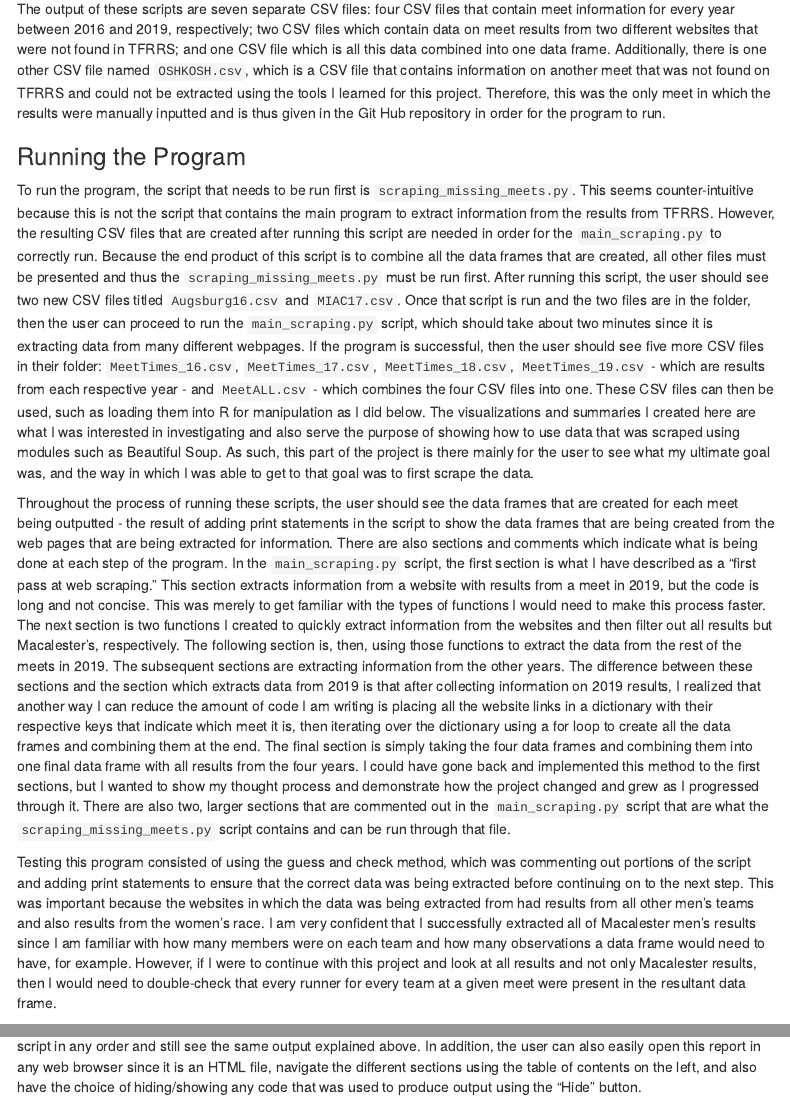
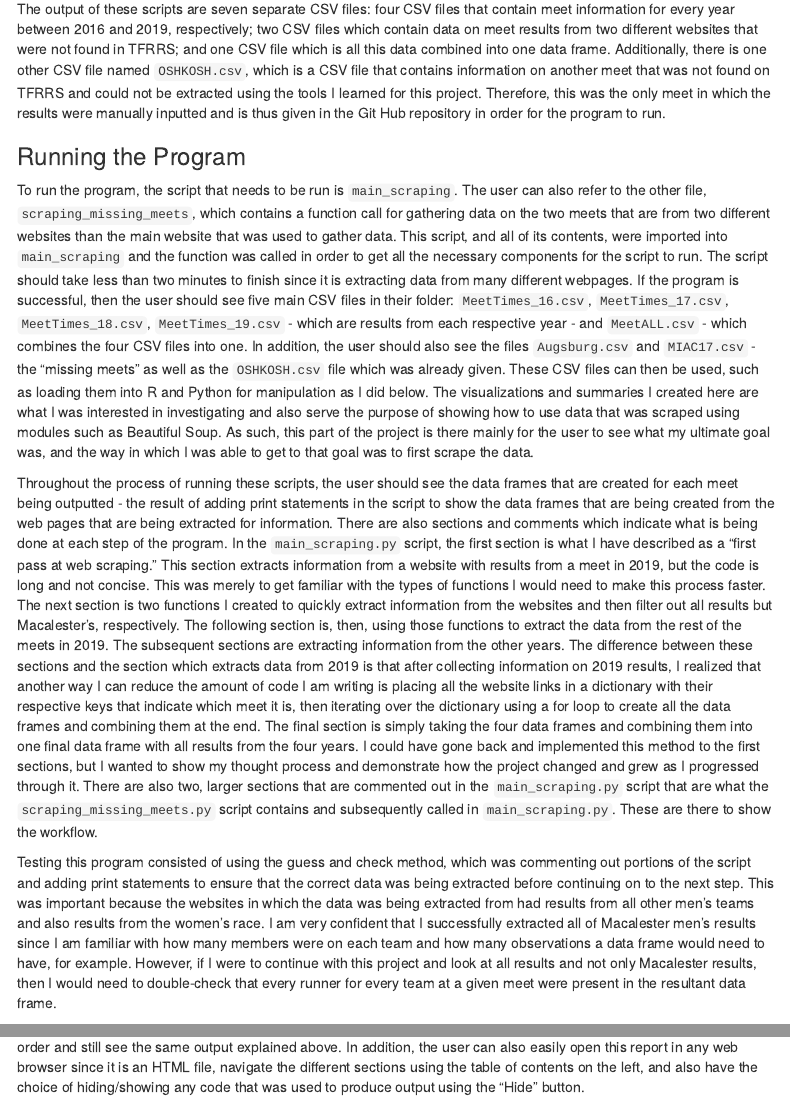
Before and after one commit to ereyesherrera/web_scraping_project, an R Markdown document (MACXC_dataViz.Rmd): the page in a window 1100 px wide, from 1340 px down, and a second part further down, joined at a grey line. Rendered offline with R 4.5, knitr and Pandoc, with nearby package versions; some code elsewhere in the file could not run offline; menus at the side of the page are left out.

Commit message:
Final functions and edits for report

```diff
--- a/MACXC_dataViz.Rmd
+++ b/MACXC_dataViz.Rmd
@@ -53,9 +53,9 @@ The output of these scripts are seven separate CSV files: four CSV files that co
 
 ### Running the Program
 
-To run the program, the script that needs to be run first is `scraping_missing_meets.py`. This seems counter-intuitive because this is not the script that contains the main program to extract information from the results from TFRRS. However, the resulting CSV files that are created after running this script are needed in order for the `main_scraping.py` to correctly run. Because the end product of this script is to combine all the data frames that are created, all other files must be presented and thus the `scraping_missing_meets.py` must be run first. After running this script, the user should see two new CSV files titled `Augsburg16.csv` and `MIAC17.csv`. Once that script is run and the two files are in the folder, then the user can proceed to run the `main_scraping.py` script, which should take about two minutes since it is extracting data from many different webpages. If the program is successful, then the user should see five more CSV files in their folder: `MeetTimes_16.csv`, `MeetTimes_17.csv`, `MeetTimes_18.csv`, `MeetTimes_19.csv` - which are results from each respective year -  and `MeetALL.csv` - which combines the four CSV files into one. These CSV files can then be used, such as loading them into R for manipulation as I did below. The visualizations and summaries I created here are what I was interested in investigating and also serve the purpose of showing how to use data that was scraped using modules such as Beautiful Soup. As such, this part of the project is there mainly for the user to see what my ultimate goal was, and the way in which I was able to get to that goal was to first scrape the data.
+To run the program, the script that needs to be run is `main_scraping`. The user can also refer to the other file, `scraping_missing_meets`, which contains a function call for gathering data on the two meets that are from two different websites than the main website that was used to gather data. This script, and all of its contents, were imported into `main_scraping` and the function was called in order to get all the necessary components for the script to run. The script should take less than two minutes to finish since it is extracting data from many different webpages. If the program is successful, then the user should see five main CSV files in their folder: `MeetTimes_16.csv`, `MeetTimes_17.csv`, `MeetTimes_18.csv`, `MeetTimes_19.csv` - which are results from each respective year -  and `MeetALL.csv` - which combines the four CSV files into one. In addition, the user should also see the files `Augsburg.csv` and `MIAC17.csv` - the "missing meets" as well as the `OSHKOSH.csv` file which was already given. These CSV files can then be used, such as loading them into R and Python for manipulation as I did below. The visualizations and summaries I created here are what I was interested in investigating and also serve the purpose of showing how to use data that was scraped using modules such as Beautiful Soup. As such, this part of the project is there mainly for the user to see what my ultimate goal was, and the way in which I was able to get to that goal was to first scrape the data.
 
-Throughout the process of running these scripts, the user should see the data frames that are created for each meet being outputted - the result of adding print statements in the script to show the data frames that are being created from the web pages that are being extracted for information. There are also sections and comments which indicate what is being done at each step of the program. In the `main_scraping.py` script, the first section is what I have described as a “first pass at web scraping.” This section extracts information from a website with results from a meet in 2019, but the code is long and not concise. This was merely to get familiar with the types of functions I would need to make this process faster. The next section is two functions I created to quickly extract information from the websites and then filter out all results but Macalester’s, respectively. The following section is, then, using those functions to extract the data from the rest of the meets in 2019. The subsequent sections are extracting information from the other years. The difference between these sections and the section which extracts data from 2019 is that after collecting information on 2019 results, I realized that another way I can reduce the amount of code I am writing is placing all the website links in a dictionary with their respective keys that indicate which meet it is, then iterating over the dictionary using a for loop to create all the data frames and combining them at the end. The final section is simply taking the four data frames and combining them into one final data frame with all results from the four years. I could have gone back and implemented this method to the first sections, but I wanted to show my thought process and demonstrate how the project changed and grew as I progressed through it. There are also two, larger sections that are commented out in the `main_scraping.py` script that are what the `scraping_missing_meets.py` script contains and can be run through that file.
+Throughout the process of running these scripts, the user should see the data frames that are created for each meet being outputted - the result of adding print statements in the script to show the data frames that are being created from the web pages that are being extracted for information. There are also sections and comments which indicate what is being done at each step of the program. In the `main_scraping.py` script, the first section is what I have described as a “first pass at web scraping.” This section extracts information from a website with results from a meet in 2019, but the code is long and not concise. This was merely to get familiar with the types of functions I would need to make this process faster. The next section is two functions I created to quickly extract information from the websites and then filter out all results but Macalester’s, respectively. The following section is, then, using those functions to extract the data from the rest of the meets in 2019. The subsequent sections are extracting information from the other years. The difference between these sections and the section which extracts data from 2019 is that after collecting information on 2019 results, I realized that another way I can reduce the amount of code I am writing is placing all the website links in a dictionary with their respective keys that indicate which meet it is, then iterating over the dictionary using a for loop to create all the data frames and combining them at the end. The final section is simply taking the four data frames and combining them into one final data frame with all results from the four years. I could have gone back and implemented this method to the first sections, but I wanted to show my thought process and demonstrate how the project changed and grew as I progressed through it. There are also two, larger sections that are commented out in the `main_scraping.py` script that are what the `scraping_missing_meets.py` script contains and subsequently called in `main_scraping.py`. These are there to show the workflow.
 
 Testing this program consisted of using the guess and check method, which was commenting out portions of the script and adding print statements to ensure that the correct data was being extracted before continuing on to the next step. This was important because the websites in which the data was being extracted from had results from all other men’s teams and also results from the women’s race. I am very confident that I successfully extracted all of Macalester men’s results since I am familiar with how many members were on each team and how many observations a data frame would need to have, for example. However, if I were to continue with this project and look at all results and not only Macalester results, then I would need to double-check that every runner for every team at a given meet were present in the resultant data frame.
 
--- a/main_scraping.py
+++ b/main_scraping.py
@@ -133,6 +134,10 @@ def filterMac(df):
     TeamPlace = list(range(1, shape[0] + 1))
     df.insert(1, "TEAMPLACE", TeamPlace)
     return df
+
+# This is a function call imported from a separate script to collect data on meets that are note in the main
+# TFRRS website that was used to get info from for this data. More explanation is given below where it applies.
+missing_meets()
 
 # =======================================================
 # Data on 2019 Meets (including the one above)
--- a/scraping_missing_meets.py
+++ b/scraping_missing_meets.py
@@ -2,7 +2,8 @@ import pandas as pd
 from requests_html import HTMLSession
 from bs4 import BeautifulSoup
 
-#####################################
-#####Getting Missing Meet in 2017####
-#####################################
+def missing_meets():
+    """This function is used to extract information on the two meets that were missing from the
+    TFRRS website, explained above and below. This function call is placed in the main_script.py file
+    to be run with the other function calls to get data on all meets."""
 
@@ -18,0 +14 @@ resp2.html.render()
+    resp2 = session.get("http://www.fastfinishtiming.com/2017RoadandCC/17Results/MIACMen.html")
@@ -87,47 +74,49 @@ resp3.html.render()
+    resp3 = session.get("http://wayzatatiming.com/crosscountry/2016/AugsburgAlumni/")
+    resp3.html.render()
 
 
-soup3 = BeautifulSoup(resp3.html.html, "lxml")
+    soup3 = BeautifulSoup(resp3.html.html, "lxml")
 
-table_rows3 = []
+    table_rows3 = []
 
-rows3 = soup3.findAll('tr')
-for row in rows3:
-    row_td3 = row.find_all('td')
-    str_cells3 = str(row_td3)
-    clean3 = BeautifulSoup(str_cells3, "lxml")
-    cleanText3 = clean3.get_text(strip=True)
-    table_rows3.append(cleanText3)
+    rows3 = soup3.findAll('tr')
+    for row in rows3:
+        row_td3 = row.find_all('td')
+        str_cells3 = str(row_td3)
+        clean3 = BeautifulSoup(str_cells3, "lxml")
+        cleanText3 = clean3.get_text(strip=True)
+        table_rows3.append(cleanText3)
 
-individual_times3 = table_rows3[8:88]
+    individual_times3 = table_rows3[8:88]
 
-Augsburg16 = pd.DataFrame(individual_times3)
+    Augsburg16 = pd.DataFrame(individual_times3)
 
-Augsburg16 = Augsburg16[0].str.split(',', expand=True)
-Augsburg16.columns = ["PL", "NAME", "YEAR", "TEAM", "SCORE", "TIME", "GAP", "Avg. Mile", "Avg. K"]
-Augsburg16["PL"] = Augsburg16["PL"].str.strip("[")
-Augsburg16["Avg. K"] = Augsburg16["Avg. K"].str.strip("]")
+    Augsburg16 = Augsburg16[0].str.split(',', expand=True)
+    Augsburg16.columns = ["PL", "NAME", "YEAR", "TEAM", "SCORE", "TIME", "GAP", "Avg. Mile", "Avg. K"]
+    Augsburg16["PL"] = Augsburg16["PL"].str.strip("[")
+    Augsburg16["Avg. K"] = Augsburg16["Avg. K"].str.strip("]")
 
-# Adding column to designate meet name
-rows = Augsburg16.shape
-meet = ["Augsburg Open"]*rows[0]
-Augsburg16["MEET"] = meet
+    # Adding column to designate meet name
+    rows = Augsburg16.shape
+    meet = ["Augsburg Open"]*rows[0]
+    Augsburg16["MEET"] = meet
 
-# Adding column to designate year of race
-Augsburg16["DATE"] = 2016
+    # Adding column to designate year of race
+    Augsburg16["DATE"] = 2016
 
-# Filtering out Macalester runners
-Augsburg16 = Augsburg16[Augsburg16.TEAM == "Macalester College"]
+    # Filtering out Macalester runners
+    Augsburg16 = Augsburg16[Augsburg16.TEAM == "Macalester College"]
 
-# Adding column to designate Team Place for each runner
-shape = Augsburg16.shape
-TeamPlace = list(range(1, shape[0] + 1))
-Augsburg16.insert(1, "TEAMPLACE", TeamPlace)
+    # Adding column to designate Team Place for each runner
+    shape = Augsburg16.shape
+    TeamPlace = list(range(1, shape[0] + 1))
+    Augsburg16.insert(1, "TEAMPLACE", TeamPlace)
 
-splitName = Augsburg16["NAME"].str.split(" ", n = 1, expand = True)
-Augsburg16["FIRSTNAME"] = splitName[0]
-Augsburg16["LASTNAME"] = splitName[1]
-Augsburg16.drop(columns =["NAME"], inplace = True)
+    splitName = Augsburg16["NAME"].str.split(" ", n = 1, expand = True)
+    Augsburg16["FIRSTNAME"] = splitName[0]
+    Augsburg16["LASTNAME"] = splitName[1]
+    Augsburg16.drop(columns =["NAME"], inplace = True)
 
-print(Augsburg16)
+    print(Augsburg16)
 
-Augsburg16.to_csv("data/Augsburg16.csv")
+    Augsburg16.to_csv("data/Augsburg16.csv")
```
Also changed, not shown: MACXC_dataViz.Rmd (2 more changed lines), main_scraping.py (15 more changed lines), scraping_missing_meets.py (107 more changed lines).
